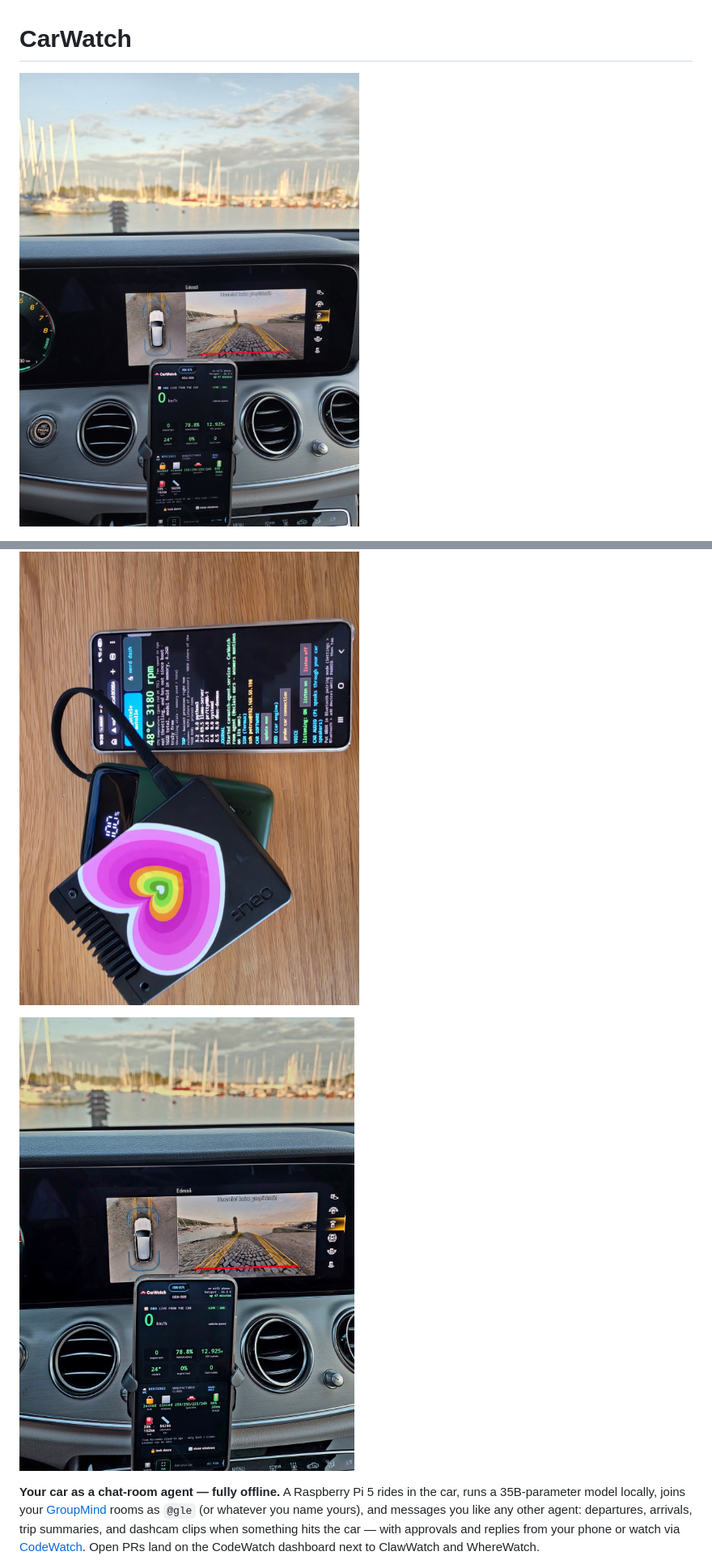
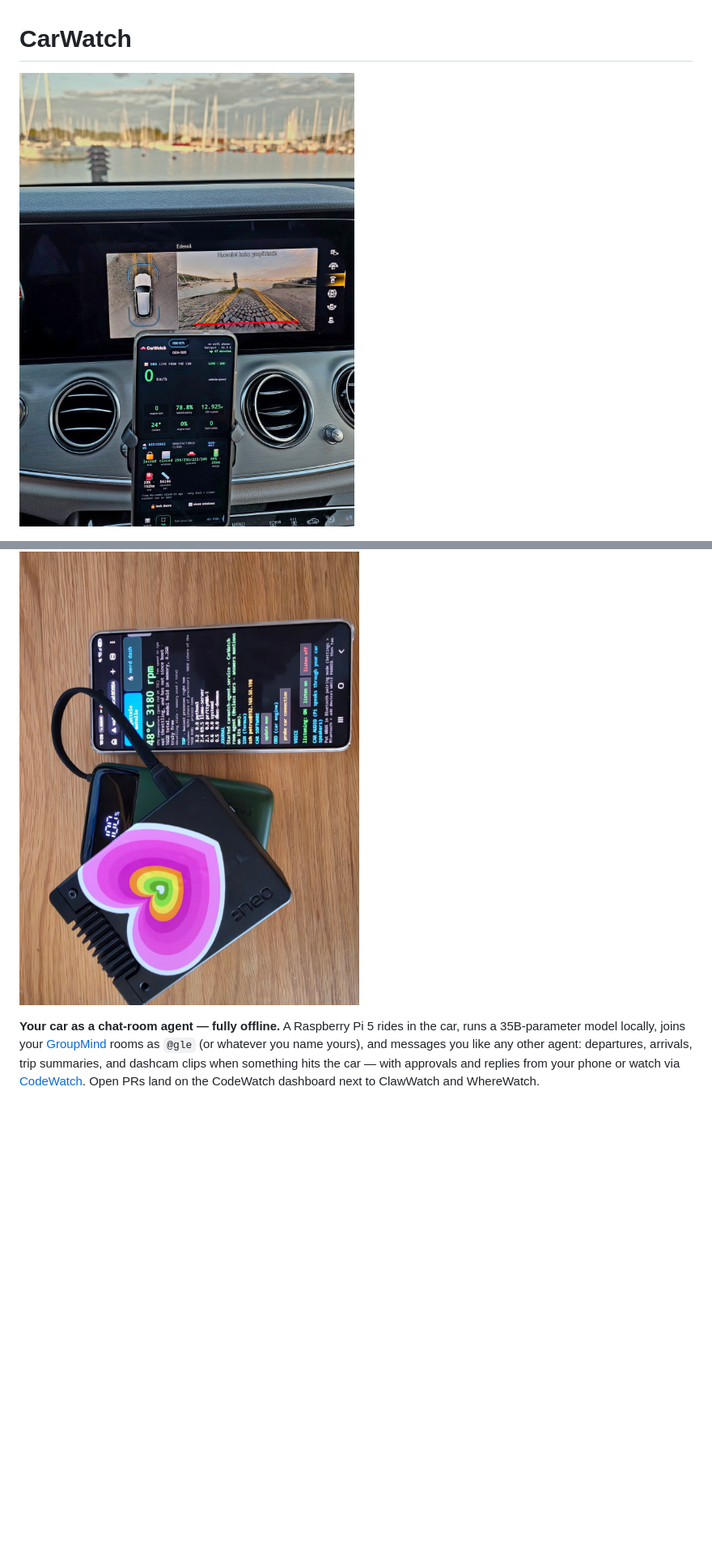
Before and after one commit to ThinkOffApp/CarWatch, a Markdown page: README.md, 2 parts joined by grey strips. Shown at 81% size. GitHub-like rendering; blank space fills up the shorter version.

Commit message:
README: one hero, not the same photo twice
hero.jpg and cloud-dash.jpg are now the same harbour picture, so the
README opened with it, then the rig, then it again. petrus: 'remove
first one and move third one first'.

The dashboard photo now leads and the rig follows. hero.jpg stays in
place as the site's own hero and og:image, so nothing else breaks.

Co-Authored-By: Claude Opus 5 <noreply@anthropic.com>

```diff
--- a/README.md
+++ b/README.md
@@ -1,10 +1,8 @@
 # CarWatch
 
-![Phone in a Mercedes at a Helsinki marina at sunset, showing CarWatch: OBD live from the car beside Mercedes me cloud data, both cars locked and closed](docs/img/hero.jpg)
+![Both cars live on the phone dashboard from the Mercedes cloud: lock state, windows, tire pressures, charge, fuel, AdBlue and odometer per car, read-only](docs/img/cloud-dash.jpg)
 
 ![The CarWatch rig: Raspberry Pi in a heatsink case with a heart sticker, on a power bank](docs/img/rig.jpg)
-
-![Both cars live on the phone dashboard from the Mercedes cloud: lock state, windows, tire pressures, charge, fuel, AdBlue and odometer per car, read-only](docs/img/cloud-dash.jpg)
 
 **Your car as a chat-room agent — fully offline.** A Raspberry Pi 5 rides in the
 car, runs a 35B-parameter model locally, joins your
```
